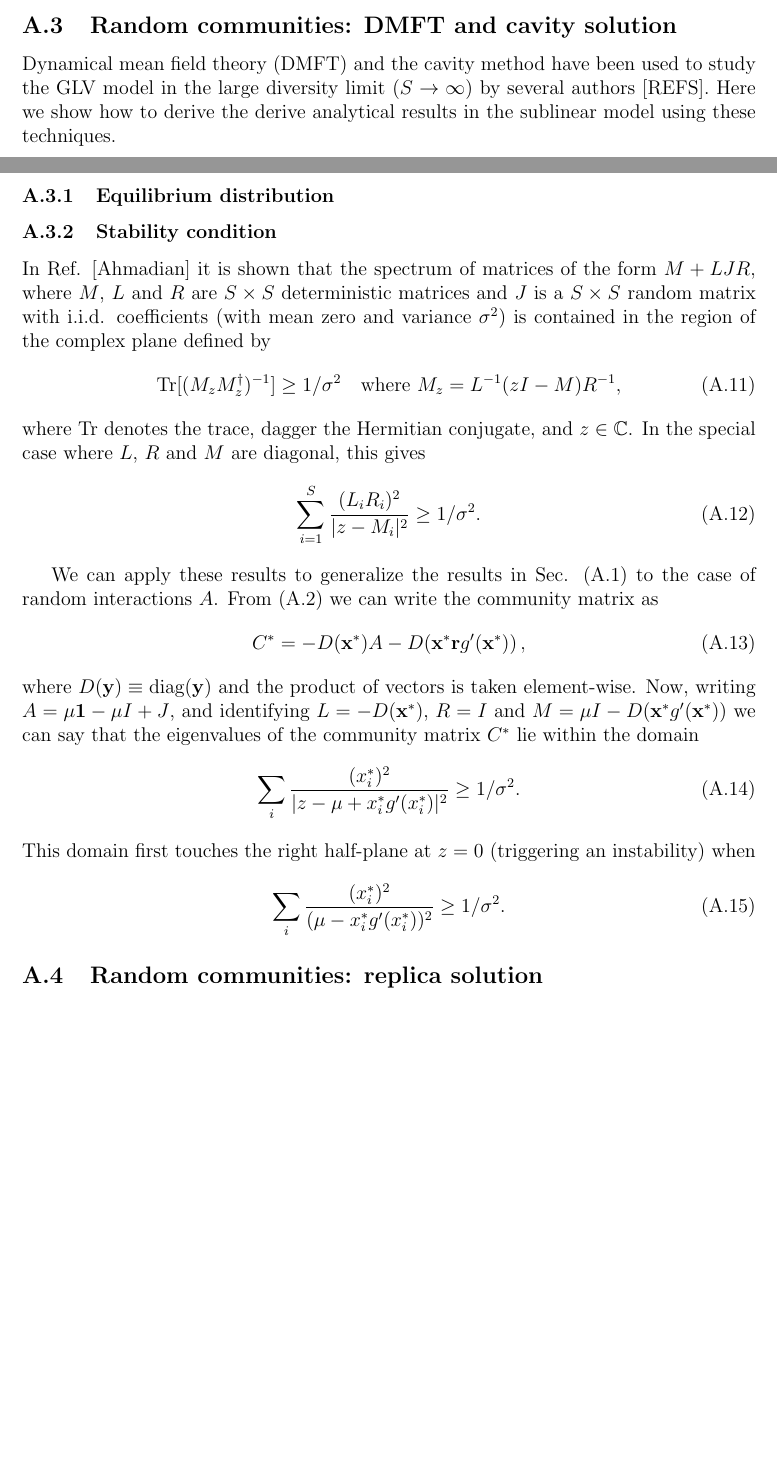
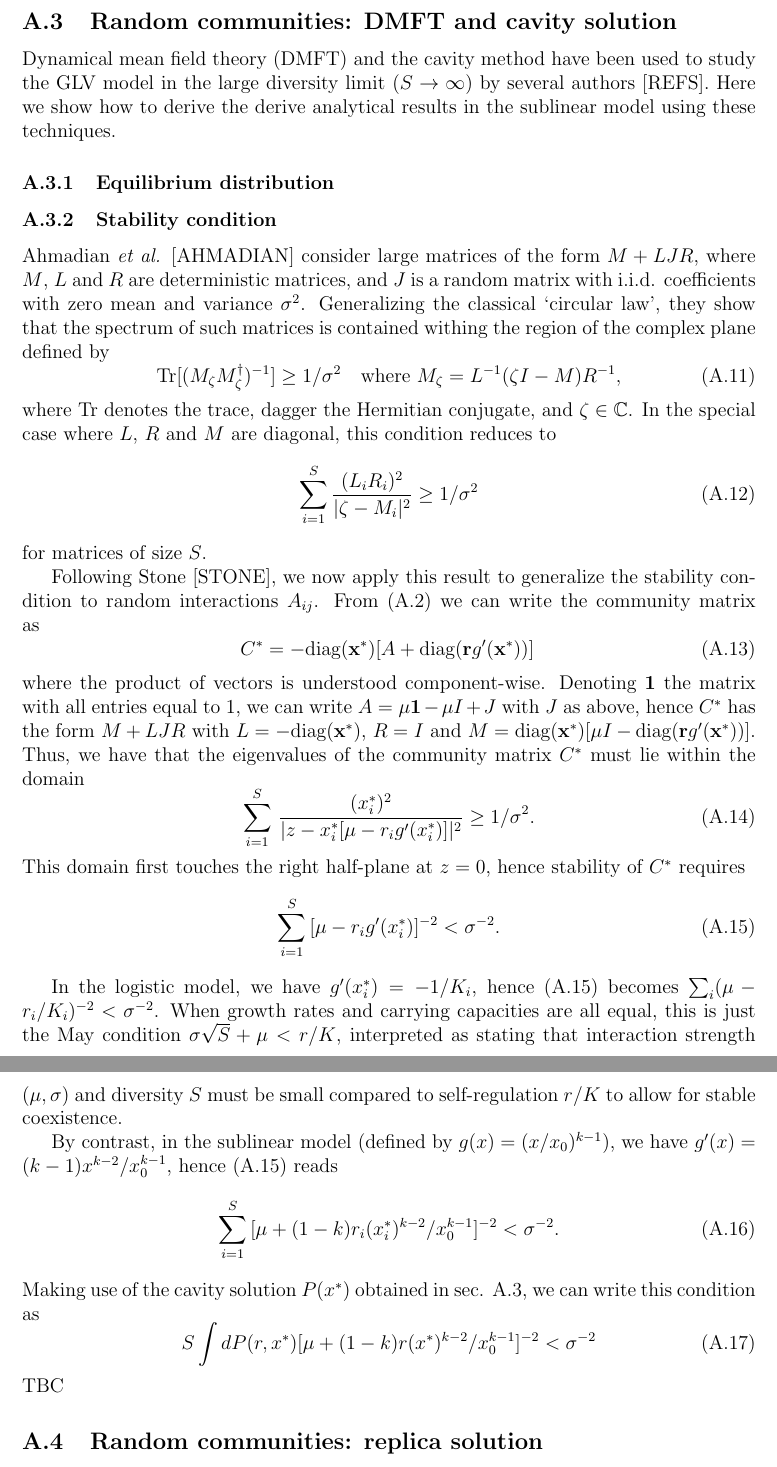
Before and after one commit to msmerlak/sublinear-stability, a LaTeX document (papers/SM.tex): two parts of pages 3 and 4 of 5 before the commit and two parts of pages 4 and 5 of 5 after it, joined at a grey line, cut so that both start at the same text, the shorter picture padded with empty space. Compiled offline with pdfLaTeX.

Commit message:
I'm mostly done, now Onofrio

```diff
--- a/papers/SM.tex
+++ b/papers/SM.tex
@@ -22,6 +22,7 @@
 \newcommand{\intra}{\textrm{intra}}
 
 \title{Supplementary Material for\\ ``Diversity begets stability: sublinear growth scaling and competitive coexistence across ecosystems''}
+\author{Ian A. Hatton \and Onofrio Mazzarisi \and Ada Altieri \and Mathieu Barbier \and Matteo Smerlak}
 
 \begin{document}
 \appendix
@@ -111,7 +112,7 @@ A series of comments are in order:
 
 These results are obtained in the special case where interactions are homogenous (standard deviation $\sigma = 0$). When $\sigma > 0$, the GLV model falls squarely into the May phase, as illustrated e.g. by Fig. 3A of the main text.
 
-\subsection{Random communities: DMFT and cavity solution}
+\subsection{Random communities: DMFT and cavity solution}\label{cavity}
 
 
 Dynamical mean field theory (DMFT) and the cavity method have been used to study the GLV model in the large diversity limit ($S\to\infty$) by several authors [REFS]. Here we show how to derive the derive analytical results in the sublinear model using these techniques.
@@ -121,32 +122,42 @@ Dynamical mean field theory (DMFT) and the cavity method have been used to study
 
 \subsubsection{Stability condition}
 
-In Ref. [Ahmadian] it is shown that the spectrum of matrices of the form
-$M + LJR$, where $M$,  $L$ and $R$ are $S\times S$ deterministic matrices and $J$
-is a $S\times S$ random matrix with i.i.d. coefficients (with mean zero and variance $\sigma^2$) is contained in the region of the complex plane defined by
+Ahmadian \emph{et al.} [AHMADIAN] consider large matrices of the form $M + LJR$, where $M$,  $L$ and $R$ are deterministic matrices, and $J$ is a random matrix with i.i.d. coefficients with zero mean and variance $\sigma^2$. Generalizing the classical `circular law', they show that the spectrum of such matrices is contained withing the region of the complex plane defined by
 \begin{equation}
-    \textrm{Tr}[(M_zM_z^\dagger)^{-1}]\geq 1/\sigma^2 \quad \textrm{where}\ M_z = L^{-1}(zI - M)R^{-1},
+    \textrm{Tr}[(M_\zeta M_\zeta^\dagger)^{-1}]\geq 1/\sigma^2 \quad \textrm{where}\ M_\zeta = L^{-1}(\zeta I - M)R^{-1},
 \end{equation}
-where $\textrm{Tr}$ denotes the trace, dagger the Hermitian conjugate, and $z\in\mathbb{C}$. In the special case where
-$L$, $R$ and $M$ are diagonal, this gives
+where $\textrm{Tr}$ denotes the trace, dagger the Hermitian conjugate, and $\zeta\in\mathbb{C}$. In the special case where $L$, $R$ and $M$ are diagonal, this condition reduces to
 \begin{equation}
-    \sum_{i=1}^S\frac{(L_{i}R_{i})^2}{ \vert z - M_{i}\vert^2 }\geq 1/\sigma^2.
+    \sum_{i=1}^S\frac{(L_{i}R_{i})^2}{ \vert \zeta - M_{i}\vert^2 }\geq 1/\sigma^2
+\end{equation}
+for matrices of size $S$.
+
+Following Stone [STONE], we now apply this result to generalize the stability condition to random interactions $A_{ij}$. From \eqref{community-matrix} we can write the community matrix as
+\begin{equation}
+    C^* = -\textrm{diag}(\mathbf x^*)[A + \textrm{diag}(\mathbf r  g'( \mathbf x^*))]\,
+\end{equation}
+where the product of vectors is understood component-wise. Denoting $\mathbf{1}$ the matrix with all entries equal to $1$, we can write $A = \mu \mathbf{1} - \mu I + J$ with $J$ as above, hence $C^*$ has the form $M + LJR$ with
+$L = -\textrm{diag}(\mathbf x^*)$, $R = I$ and $M = \textrm{diag}(\mathbf x^*)[\mu I - \textrm{diag}(\mathbf r g'(\mathbf x^*))]$. Thus, we have that the eigenvalues of the community matrix $C^*$ must lie within the domain
+\begin{equation}
+    \sum_{i=1}^S\, \frac{(x_i^*)^2}{\vert z -x_i^*[\mu - r_ig'(x_i^*)]\vert ^2}\geq 1/\sigma^2.
+\end{equation}
+This domain first touches the right half-plane at $z = 0$, hence stability of $C^*$ requires
+\begin{equation}\label{random-stability}
+    \sum_{i=1}^S\, [\mu - r_ig'(x_i^*)]^{-2}< \sigma^{-2}.
 \end{equation}
 
-We can apply these results to generalize the results in Sec. \eqref{homogeneous-stability} to the case of random interactions $A$. From \eqref{community-matrix} we can write the community matrix as
+In the logistic model, we have $g'(x^*_i) = -1/K_i$, hence \eqref{random-stability} becomes $\sum_i (\mu - r_i/K_i)^{-2} < \sigma^{-2}$. When growth rates and carrying capacities are all equal, this is just the May condition $\sigma\sqrt{S} + \mu < r/K$, interpreted as stating that interaction strength $(\mu, \sigma)$ and diversity $S$ must be small compared to self-regulation $r/K$ to allow for stable coexistence.
+
+By contrast, in the sublinear model (defined by $g(x) = (x/x_0)^{k-1}$), we have $g'(x) = (k-1) x^{k-2}/x_0^{k-1}$, hence \eqref{random-stability} reads
 \begin{equation}
-    C^* = -D(\mathbf x^*)A - D(\mathbf x^* \mathbf r  g'( \mathbf x^*)) \, ,
+    \sum_{i=1}^S\, [\mu + (1-k) r_i (x_i^*)^{k-2}/x_0^{k-1}]^{-2}< \sigma^{-2}.
 \end{equation}
-where $D(\bf{y})\equiv\textrm{diag}(\bf{y})$ and the product of vectors is taken element-wise. Now, writing $A = \mu \mathbf{1} - \mu I + J$, and identifying
-$L = -D(\mathbf x^*)$, $R = I$ and $M = \mu I -  D(\mathbf x^*g'(\mathbf x^*))$
-we can say that the eigenvalues of the community matrix $C^*$ lie within the domain
+Making use of the cavity solution $P(x^*)$ obtained in sec. \ref{cavity}, we can write this condition as
 \begin{equation}
-\sum_{i} \frac{(x_i^*)^2}{\vert z -\mu + x_i^*g'(x_i^*)\vert ^2}\geq 1/\sigma^2.
+    S \int dP(r, x^*)[\mu + (1-k) r (x^*)^{k-2}/x_0^{k-1}]^{-2}< \sigma^{-2}
 \end{equation}
-This domain first touches the right half-plane at $z = 0$ (triggering an instability) when
-\begin{equation}
-    \sum_{i} \frac{(x_i^*)^2}{(\mu - x_i^*g'(x_i^*)) ^2}\geq 1/\sigma^2.
-\end{equation}
+TBC
+
 
 \subsection{Random communities: replica solution}
 
```
Also changed, not shown: papers/SM.pdf, papers/SM.tex (2 more changed lines).
